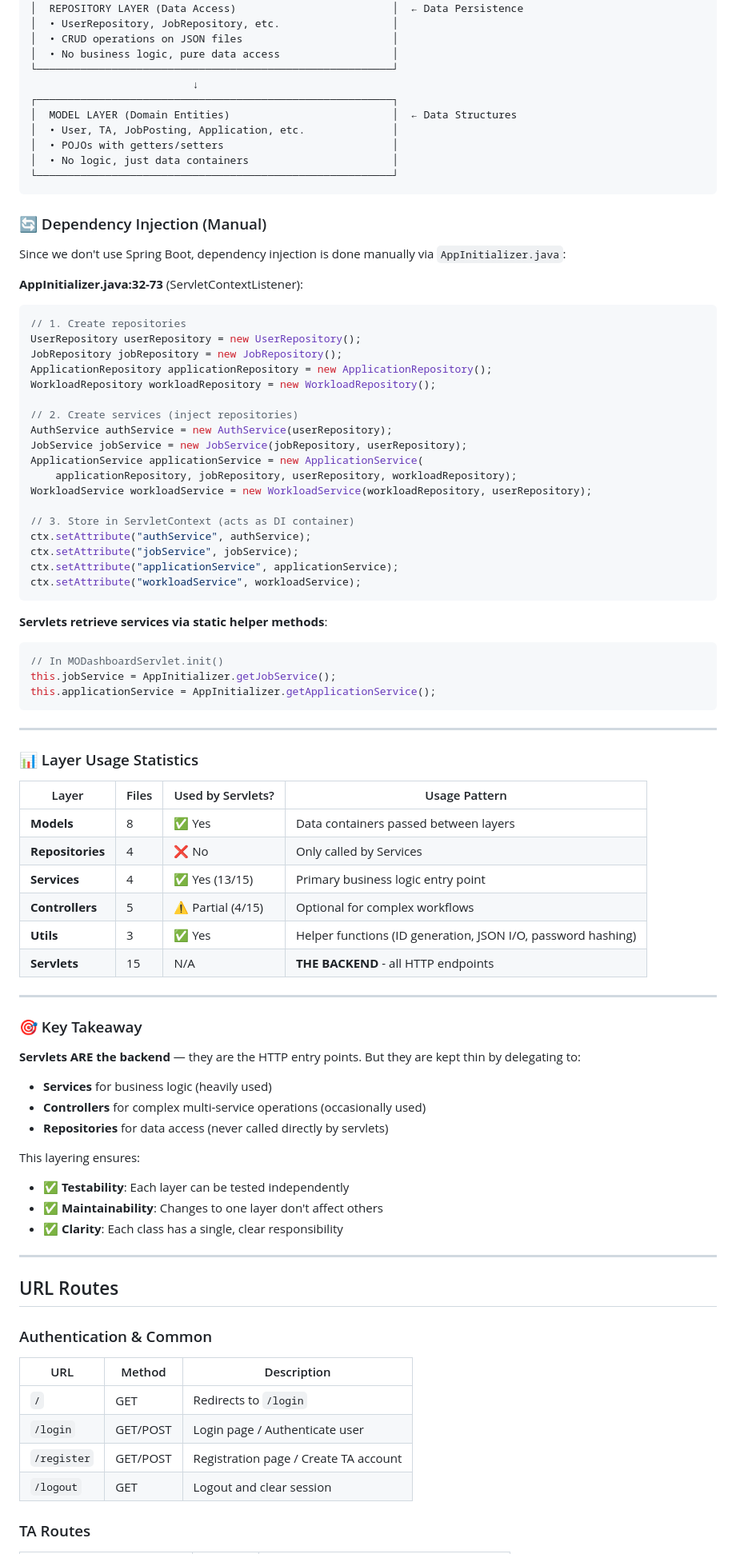
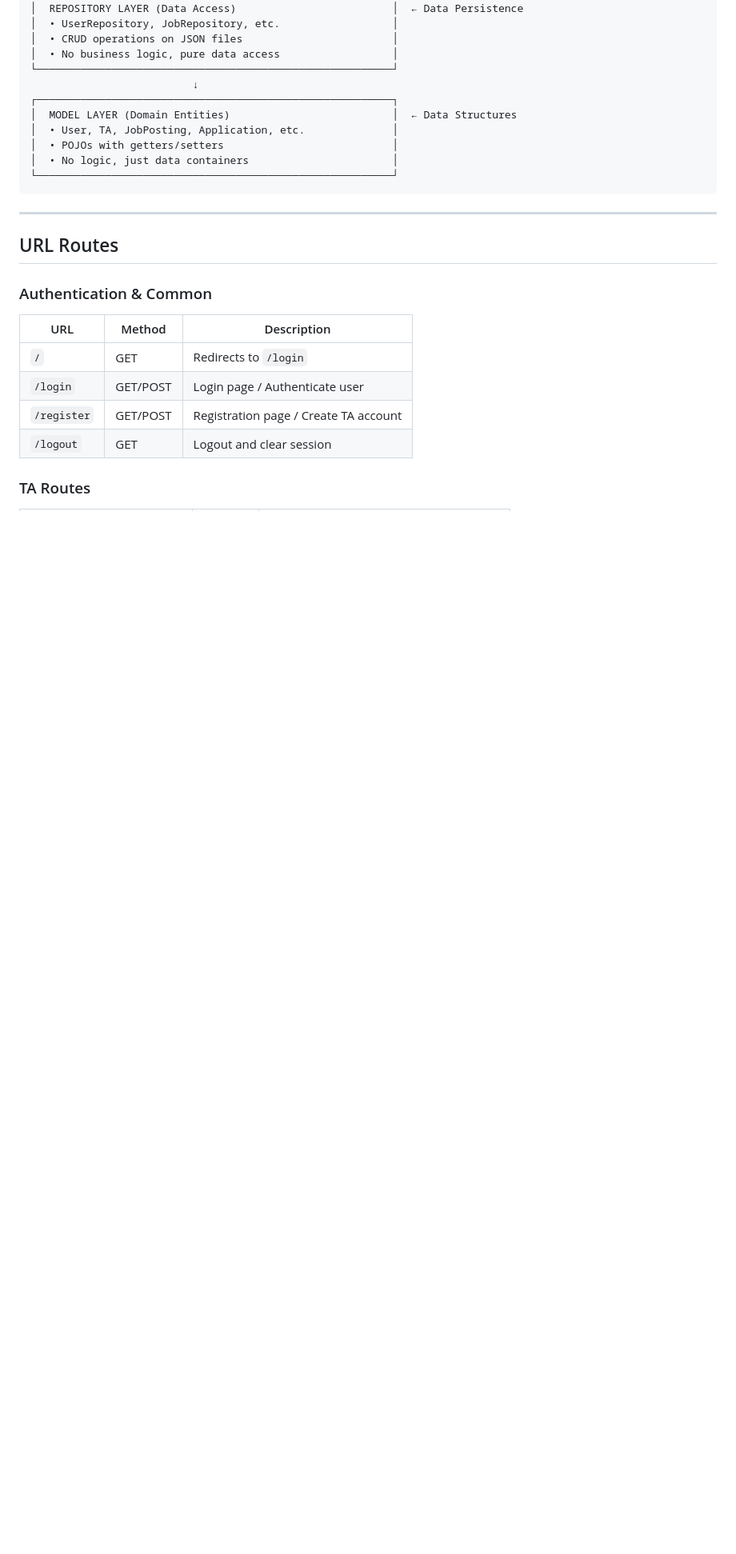
Before and after one commit to qingwen0401/EBU6304_Group39, a Markdown page: README.md, the part around the change. Shown at 80% size. Rendered like a GitHub page; blank space fills up the shorter version.

Commit message:
docs: 更新 README 项目结构说明

````diff
--- a/README.md
+++ b/README.md
@@ -283,68 +283,6 @@ EBU6304_Group39/
 └─────────────────────────────────────────────────────────┘
 ```
 
-
-
-### 🔄 Dependency Injection (Manual)
-
-Since we don't use Spring Boot, dependency injection is done manually via `AppInitializer.java`:
-
-**AppInitializer.java:32-73** (ServletContextListener):
-```java
-// 1. Create repositories
-UserRepository userRepository = new UserRepository();
-JobRepository jobRepository = new JobRepository();
-ApplicationRepository applicationRepository = new ApplicationRepository();
-WorkloadRepository workloadRepository = new WorkloadRepository();
-
-// 2. Create services (inject repositories)
-AuthService authService = new AuthService(userRepository);
-JobService jobService = new JobService(jobRepository, userRepository);
-ApplicationService applicationService = new ApplicationService(
-    applicationRepository, jobRepository, userRepository, workloadRepository);
-WorkloadService workloadService = new WorkloadService(workloadRepository, userRepository);
-
-// 3. Store in ServletContext (acts as DI container)
-ctx.setAttribute("authService", authService);
-ctx.setAttribute("jobService", jobService);
-ctx.setAttribute("applicationService", applicationService);
-ctx.setAttribute("workloadService", workloadService);
-```
-
-**Servlets retrieve services via static helper methods**:
-```java
-// In MODashboardServlet.init()
-this.jobService = AppInitializer.getJobService();
-this.applicationService = AppInitializer.getApplicationService();
-```
-
----
-
-### 📊 Layer Usage Statistics
-
-| Layer | Files | Used by Servlets? | Usage Pattern |
-|-------|-------|-------------------|---------------|
-| **Models** | 8 | ✅ Yes | Data containers passed between layers |
-| **Repositories** | 4 | ❌ No | Only called by Services |
-| **Services** | 4 | ✅ Yes (13/15) | Primary business logic entry point |
-| **Controllers** | 5 | ⚠️ Partial (4/15) | Optional for complex workflows |
-| **Utils** | 3 | ✅ Yes | Helper functions (ID generation, JSON I/O, password hashing) |
-| **Servlets** | 15 | N/A | **THE BACKEND** - all HTTP endpoints |
-
----
-
-### 🎯 Key Takeaway
-
-**Servlets ARE the backend** — they are the HTTP entry points. But they are kept thin by delegating to:
-- **Services** for business logic (heavily used)
-- **Controllers** for complex multi-service operations (occasionally used)
-- **Repositories** for data access (never called directly by servlets)
-
-This layering ensures:
-- ✅ **Testability**: Each layer can be tested independently
-- ✅ **Maintainability**: Changes to one layer don't affect others
-- ✅ **Clarity**: Each class has a single, clear responsibility
-
 ---
 
 ## URL Routes
````
